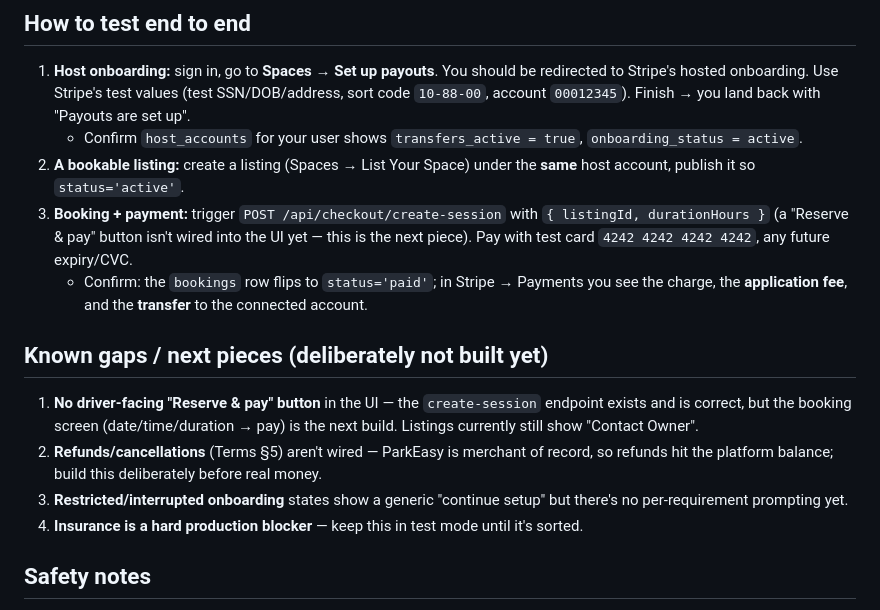
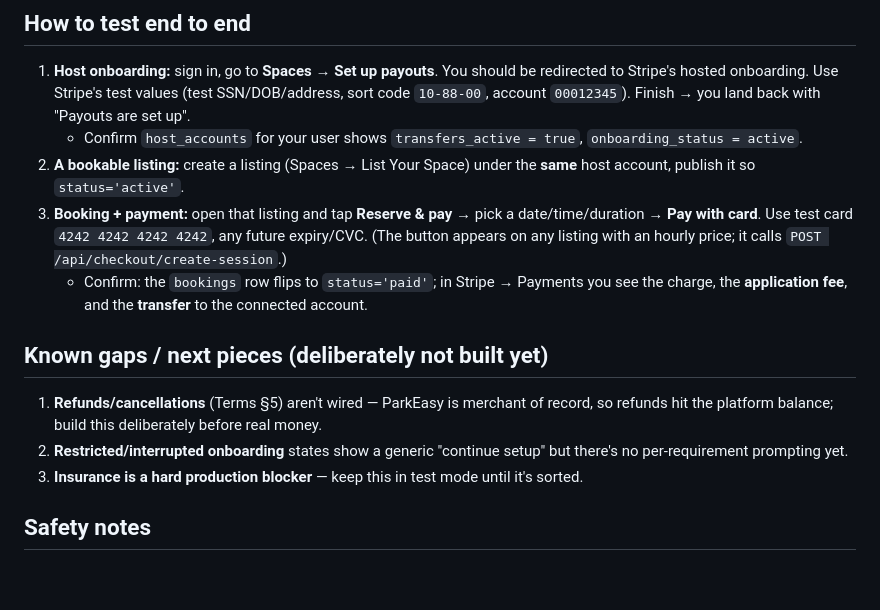
Before and after one commit to MartySpanish/parkeasy-mobile, a Markdown page: STRIPE_CONNECT_SETUP.md, the part around the change. GitHub-like rendering; blank space fills up the shorter version.

Commit message:
[2026-07-24 UTC] Update Stripe runbook: Reserve & pay button now wired
Co-Authored-By: Claude Opus 4.8 <noreply@anthropic.com>
Claude-Session: https://claude.ai/code/session_013VdBfZkDmzs25ZDpEqfUvC

```diff
--- a/STRIPE_CONNECT_SETUP.md
+++ b/STRIPE_CONNECT_SETUP.md
@@ -52,15 +52,14 @@ Stripe Dashboard (sandbox) → Developers → Webhooks → Add endpoint:
 1. **Host onboarding:** sign in, go to **Spaces → Set up payouts**. You should be redirected to Stripe's hosted onboarding. Use Stripe's test values (test SSN/DOB/address, sort code `10-88-00`, account `00012345`). Finish → you land back with "Payouts are set up".
    - Confirm `host_accounts` for your user shows `transfers_active = true`, `onboarding_status = active`.
 2. **A bookable listing:** create a listing (Spaces → List Your Space) under the **same** host account, publish it so `status='active'`.
-3. **Booking + payment:** trigger `POST /api/checkout/create-session` with `{ listingId, durationHours }` (a "Reserve & pay" button isn't wired into the UI yet — this is the next piece). Pay with test card `4242 4242 4242 4242`, any future expiry/CVC.
+3. **Booking + payment:** open that listing and tap **Reserve & pay** → pick a date/time/duration → **Pay with card**. Use test card `4242 4242 4242 4242`, any future expiry/CVC. (The button appears on any listing with an hourly price; it calls `POST /api/checkout/create-session`.)
    - Confirm: the `bookings` row flips to `status='paid'`; in Stripe → Payments you see the charge, the **application fee**, and the **transfer** to the connected account.
 
 ## Known gaps / next pieces (deliberately not built yet)
 
-1. **No driver-facing "Reserve & pay" button** in the UI — the `create-session` endpoint exists and is correct, but the booking screen (date/time/duration → pay) is the next build. Listings currently still show "Contact Owner".
-2. **Refunds/cancellations** (Terms §5) aren't wired — ParkEasy is merchant of record, so refunds hit the platform balance; build this deliberately before real money.
-3. **Restricted/interrupted onboarding** states show a generic "continue setup" but there's no per-requirement prompting yet.
-4. **Insurance is a hard production blocker** — keep this in test mode until it's sorted.
+1. **Refunds/cancellations** (Terms §5) aren't wired — ParkEasy is merchant of record, so refunds hit the platform balance; build this deliberately before real money.
+2. **Restricted/interrupted onboarding** states show a generic "continue setup" but there's no per-requirement prompting yet.
+3. **Insurance is a hard production blocker** — keep this in test mode until it's sorted.
 
 ## Safety notes
 
```
